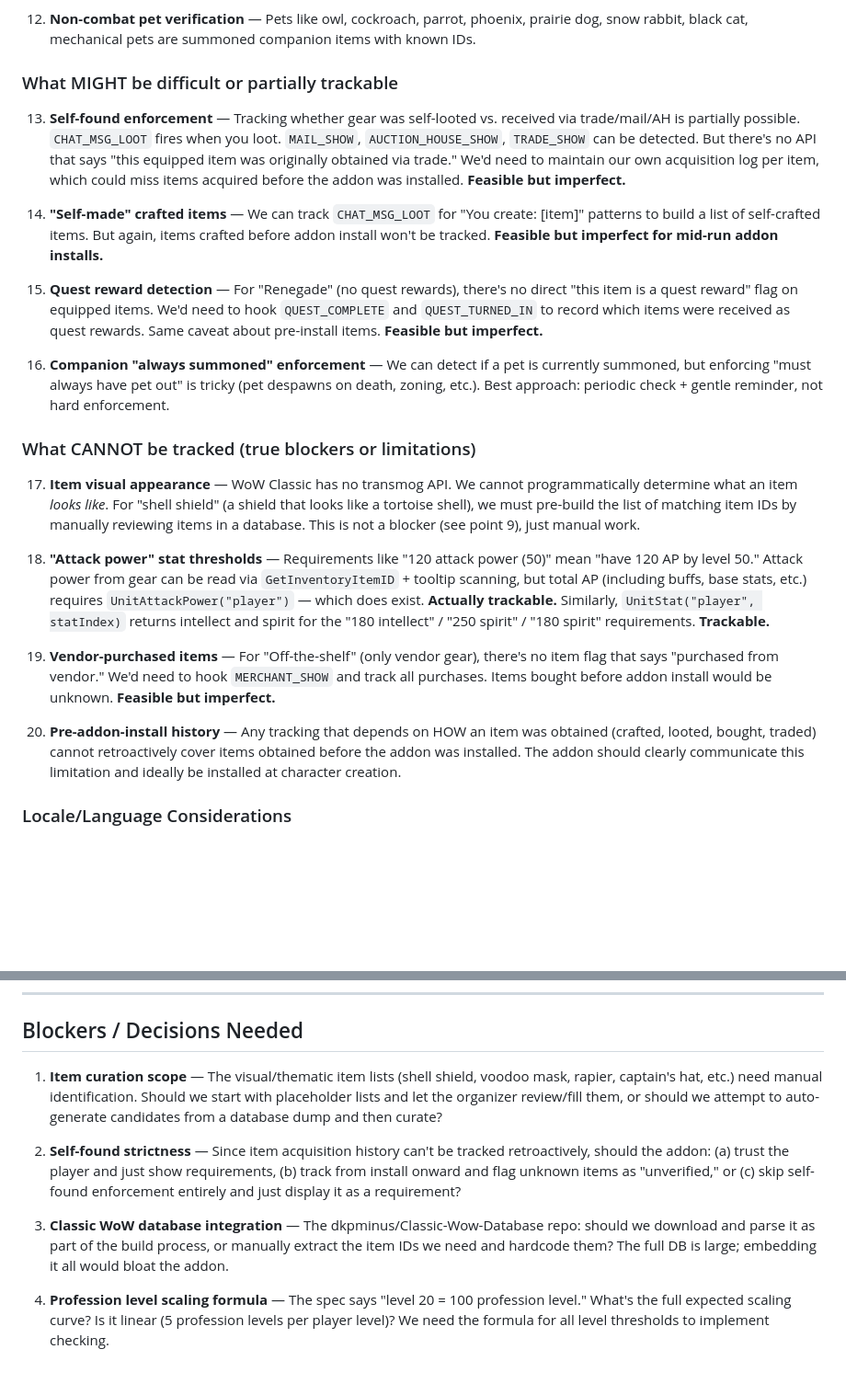
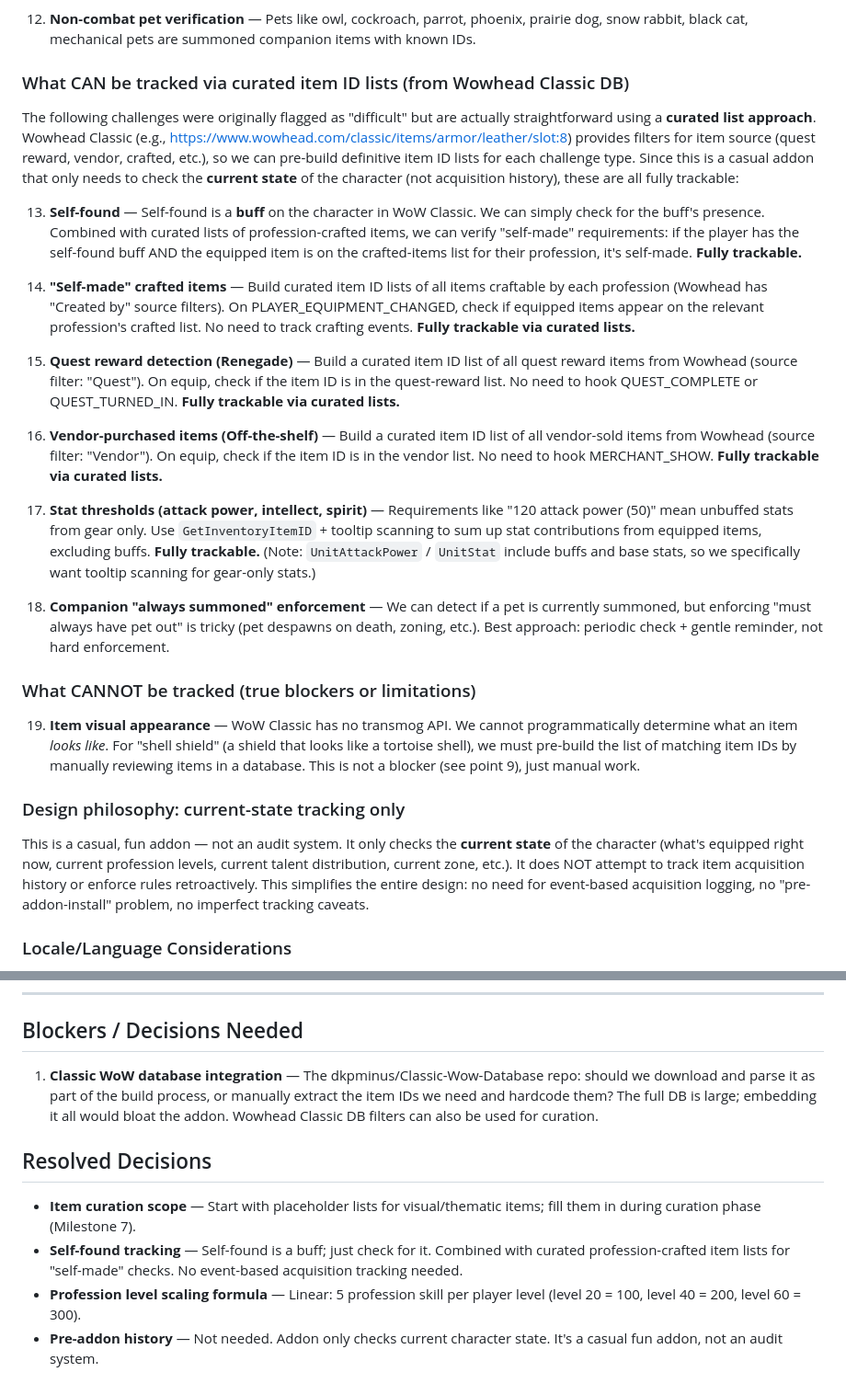
Before and after one commit to berentbaris/wow_addon, a Markdown page: goals.md, 2 parts joined by grey strips. Shown at 92% size. Drawn GitHub-style; blank space fills up the shorter version.

Commit message:
update goals

```diff
--- a/goals.md
+++ b/goals.md
@@ -121,25 +122,29 @@ The addon is **not** a verification/auditing system like the Hardcore addon —
 
 12. **Non-combat pet verification** — Pets like owl, cockroach, parrot, phoenix, prairie dog, snow rabbit, black cat, mechanical pets are summoned companion items with known IDs.
 
-### What MIGHT be difficult or partially trackable
+### What CAN be tracked via curated item ID lists (from Wowhead Classic DB)
 
-13. **Self-found enforcement** — Tracking whether gear was self-looted vs. received via trade/mail/AH is partially possible. `CHAT_MSG_LOOT` fires when you loot. `MAIL_SHOW`, `AUCTION_HOUSE_SHOW`, `TRADE_SHOW` can be detected. But there's no API that says "this equipped item was originally obtained via trade." We'd need to maintain our own acquisition log per item, which could miss items acquired before the addon was installed. **Feasible but imperfect.**
+The following challenges were originally flagged as "difficult" but are actually straightforward using a **curated list approach**. Wowhead Classic (e.g., https://www.wowhead.com/classic/items/armor/leather/slot:8) provides filters for item source (quest reward, vendor, crafted, etc.), so we can pre-build definitive item ID lists for each challenge type. Since this is a casual addon that only needs to check the **current state** of the character (not acquisition history), these are all fully trackable:
 
-14. **"Self-made" crafted items** — We can track `CHAT_MSG_LOOT` for "You create: [item]" patterns to build a list of self-crafted items. But again, items crafted before addon install won't be tracked. **Feasible but imperfect for mid-run addon installs.**
+13. **Self-found** — Self-found is a **buff** on the character in WoW Classic. We can simply check for the buff's presence. Combined with curated lists of profession-crafted items, we can verify "self-made" requirements: if the player has the self-found buff AND the equipped item is on the crafted-items list for their profession, it's self-made. **Fully trackable.**
 
-15. **Quest reward detection** — For "Renegade" (no quest rewards), there's no direct "this item is a quest reward" flag on equipped items. We'd need to hook `QUEST_COMPLETE` and `QUEST_TURNED_IN` to record which items were received as quest rewards. Same caveat about pre-install items. **Feasible but imperfect.**
+14. **"Self-made" crafted items** — Build curated item ID lists of all items craftable by each profession (Wowhead has "Created by" source filters). On PLAYER_EQUIPMENT_CHANGED, check if equipped items appear on the relevant profession's crafted list. No need to track crafting events. **Fully trackable via curated lists.**
 
-16. **Companion "always summoned" enforcement** — We can detect if a pet is currently summoned, but enforcing "must always have pet out" is tricky (pet despawns on death, zoning, etc.). Best approach: periodic check + gentle reminder, not hard enforcement.
+15. **Quest reward detection (Renegade)** — Build a curated item ID list of all quest reward items from Wowhead (source filter: "Quest"). On equip, check if the item ID is in the quest-reward list. No need to hook QUEST_COMPLETE or QUEST_TURNED_IN. **Fully trackable via curated lists.**
+
+16. **Vendor-purchased items (Off-the-shelf)** — Build a curated item ID list of all vendor-sold items from Wowhead (source filter: "Vendor"). On equip, check if the item ID is in the vendor list. No need to hook MERCHANT_SHOW. **Fully trackable via curated lists.**
+
+17. **Stat thresholds (attack power, intellect, spirit)** — Requirements like "120 attack power (50)" mean unbuffed stats from gear only. Use `GetInventoryItemID` + tooltip scanning to sum up stat contributions from equipped items, excluding buffs. **Fully trackable.** (Note: `UnitAttackPower` / `UnitStat` include buffs and base stats, so we specifically want tooltip scanning for gear-only stats.)
+
+18. **Companion "always summoned" enforcement** — We can detect if a pet is currently summoned, but enforcing "must always have pet out" is tricky (pet despawns on death, zoning, etc.). Best approach: periodic check + gentle reminder, not hard enforcement.
 
 ### What CANNOT be tracked (true blockers or limitations)
 
-17. **Item visual appearance** — WoW Classic has no transmog API. We cannot programmatically determine what an item *looks like*. For "shell shield" (a shield that looks like a tortoise shell), we must pre-build the list of matching item IDs by manually reviewing items in a database. This is not a blocker (see point 9), just manual work.
+19. **Item visual appearance** — WoW Classic has no transmog API. We cannot programmatically determine what an item *looks like*. For "shell shield" (a shield that looks like a tortoise shell), we must pre-build the list of matching item IDs by manually reviewing items in a database. This is not a blocker (see point 9), just manual work.
 
-18. **"Attack power" stat thresholds** — Requirements like "120 attack power (50)" mean "have 120 AP by level 50." Attack power from gear can be read via `GetInventoryItemID` + tooltip scanning, but total AP (including buffs, base stats, etc.) requires `UnitAttackPower("player")` — which does exist. **Actually trackable.** Similarly, `UnitStat("player", statIndex)` returns intellect and spirit for the "180 intellect" / "250 spirit" / "180 spirit" requirements. **Trackable.**
+### Design philosophy: current-state tracking only
 
-19. **Vendor-purchased items** — For "Off-the-shelf" (only vendor gear), there's no item flag that says "purchased from vendor." We'd need to hook `MERCHANT_SHOW` and track all purchases. Items bought before addon install would be unknown. **Feasible but imperfect.**
-
-20. **Pre-addon-install history** — Any tracking that depends on HOW an item was obtained (crafted, looted, bought, traded) cannot retroactively cover items obtained before the addon was installed. The addon should clearly communicate this limitation and ideally be installed at character creation.
+This is a casual, fun addon — not an audit system. It only checks the **current state** of the character (what's equipped right now, current profession levels, current talent distribution, current zone, etc.). It does NOT attempt to track item acquisition history or enforce rules retroactively. This simplifies the entire design: no need for event-based acquisition logging, no "pre-addon-install" problem, no imperfect tracking caveats.
 
 ### Locale/Language Considerations
 
@@ -154,10 +159,11 @@ The addon is **not** a verification/auditing system like the Hardcore addon —
 
 ## Blockers / Decisions Needed
 
-1. **Item curation scope** — The visual/thematic item lists (shell shield, voodoo mask, rapier, captain's hat, etc.) need manual identification. Should we start with placeholder lists and let the organizer review/fill them, or should we attempt to auto-generate candidates from a database dump and then curate?
+1. **Classic WoW database integration** — The dkpminus/Classic-Wow-Database repo: should we download and parse it as part of the build process, or manually extract the item IDs we need and hardcode them? The full DB is large; embedding it all would bloat the addon. Wowhead Classic DB filters can also be used for curation.
 
-2. **Self-found strictness** — Since item acquisition history can't be tracked retroactively, should the addon: (a) trust the player and just show requirements, (b) track from install onward and flag unknown items as "unverified," or (c) skip self-found enforcement entirely and just display it as a requirement?
+## Resolved Decisions
 
-3. **Classic WoW database integration** — The dkpminus/Classic-Wow-Database repo: should we download and parse it as part of the build process, or manually extract the item IDs we need and hardcode them? The full DB is large; embedding it all would bloat the addon.
-
-4. **Profession level scaling formula** — The spec says "level 20 = 100 profession level." What's the full expected scaling curve? Is it linear (5 profession levels per player level)? We need the formula for all level thresholds to implement checking.
+- **Item curation scope** — Start with placeholder lists for visual/thematic items; fill them in during curation phase (Milestone 7).
+- **Self-found tracking** — Self-found is a buff; just check for it. Combined with curated profession-crafted item lists for "self-made" checks. No event-based acquisition tracking needed.
+- **Profession level scaling formula** — Linear: 5 profession skill per player level (level 20 = 100, level 40 = 200, level 60 = 300).
+- **Pre-addon history** — Not needed. Addon only checks current character state. It's a casual fun addon, not an audit system.
```
Also changed, not shown: other parts of goals.md (+7 -6 lines).
